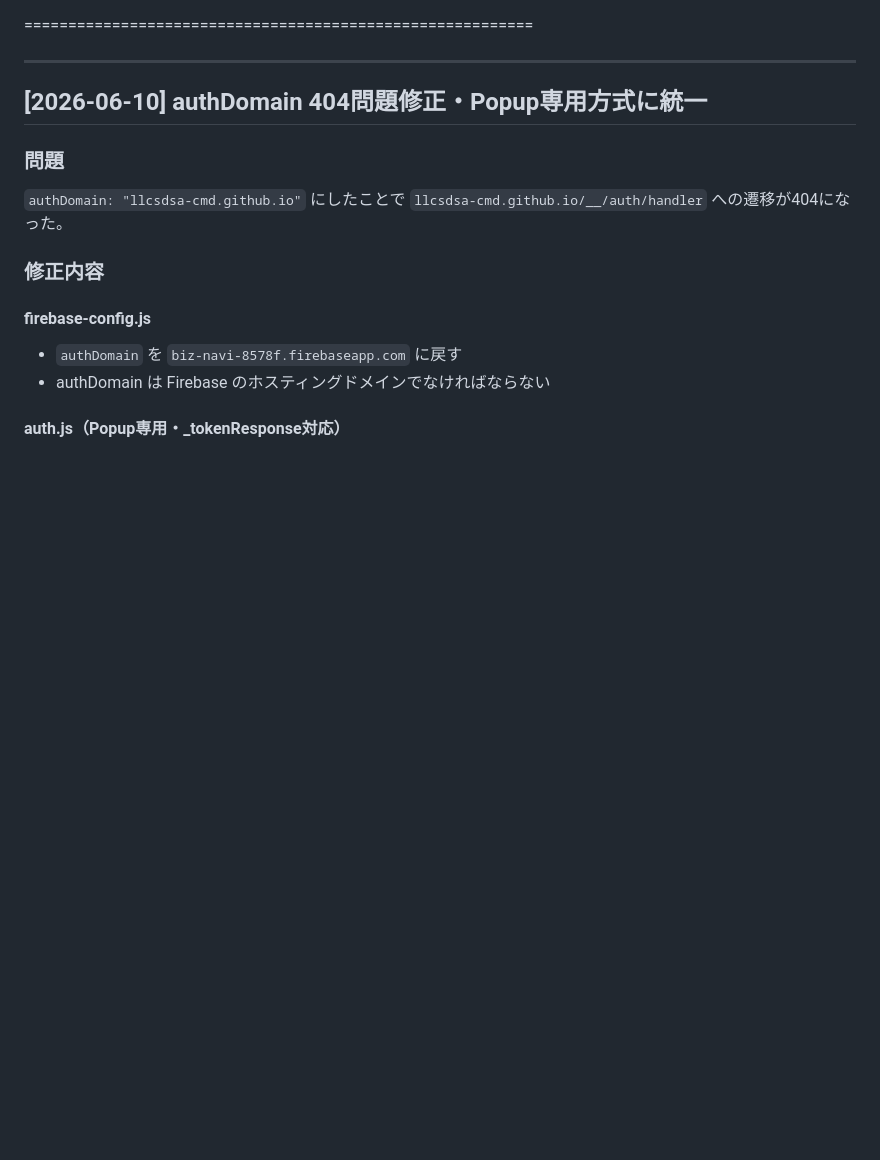
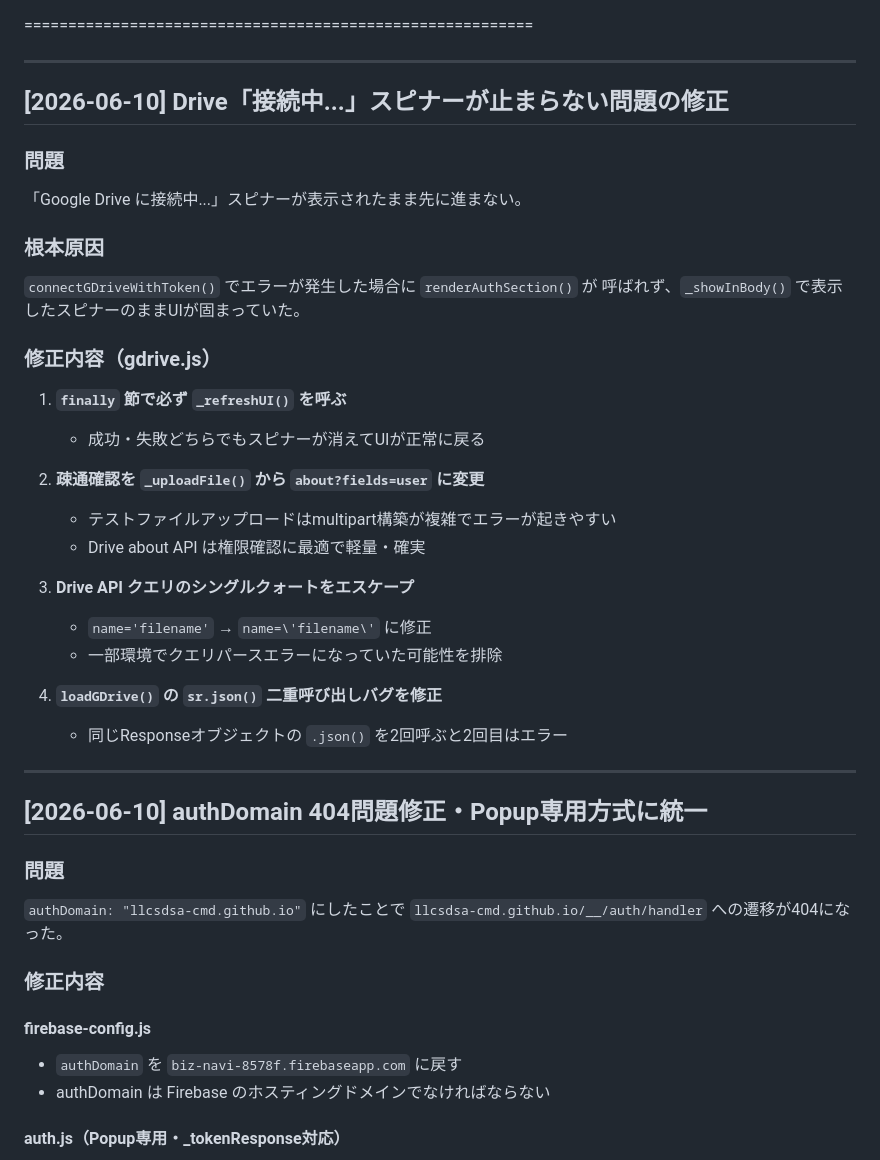
Before and after one commit to llcsdsa-cmd/biz-navi.test, a Markdown page: PROGRESS.md, the part around the change. GitHub-like rendering; blank space fills up the shorter version.

Commit message:
docs(progress): Driveスピナー固まり問題の修正記録を追記

```diff
--- a/PROGRESS.md
+++ b/PROGRESS.md
@@ -1,4 +1,31 @@
 ==========================================================
+
+---
+
+## [2026-06-10] Drive「接続中...」スピナーが止まらない問題の修正
+
+### 問題
+「Google Drive に接続中...」スピナーが表示されたまま先に進まない。
+
+### 根本原因
+`connectGDriveWithToken()` でエラーが発生した場合に `renderAuthSection()` が
+呼ばれず、`_showInBody()` で表示したスピナーのままUIが固まっていた。
+
+### 修正内容（gdrive.js）
+
+1. **`finally` 節で必ず `_refreshUI()` を呼ぶ**
+   - 成功・失敗どちらでもスピナーが消えてUIが正常に戻る
+
+2. **疎通確認を `_uploadFile()` から `about?fields=user` に変更**
+   - テストファイルアップロードはmultipart構築が複雑でエラーが起きやすい
+   - Drive about API は権限確認に最適で軽量・確実
+
+3. **Drive API クエリのシングルクォートをエスケープ**
+   - `name='filename'` → `name=\'filename\'` に修正
+   - 一部環境でクエリパースエラーになっていた可能性を排除
+
+4. **`loadGDrive()` の `sr.json()` 二重呼び出しバグを修正**
+   - 同じResponseオブジェクトの `.json()` を2回呼ぶと2回目はエラー
 
 ---
 
```
